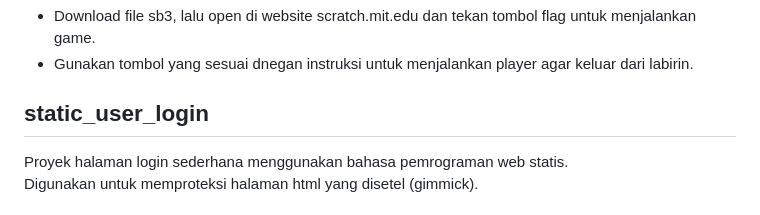
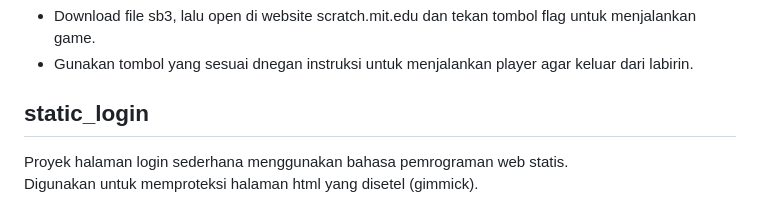
Before and after one commit to nezolutions/school_projects, a Markdown page: README.md, the part around the change. GitHub-like rendering.

```diff
--- a/README.md
+++ b/README.md
@@ -201,7 +201,7 @@ Pengguna sebagai player yang harus keluar dari labirin tanpa menyentuh border.
 - Gunakan tombol yang sesuai dnegan instruksi untuk menjalankan player agar keluar dari labirin.
 
 
-## static_user_login
+## static_login
 
 Proyek halaman login sederhana menggunakan bahasa pemrograman web statis.
 Digunakan untuk memproteksi halaman html yang disetel (gimmick).
```
